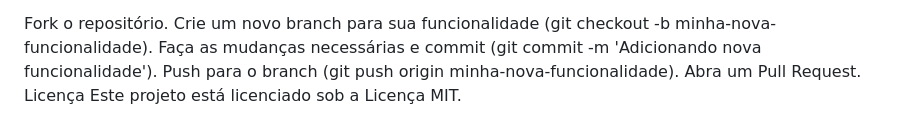
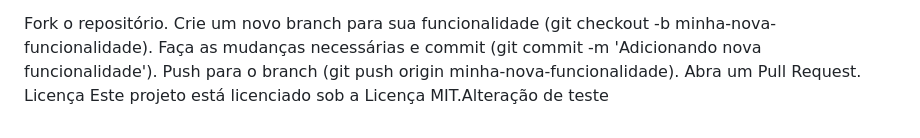
Before and after one commit to britox-x/Asa-DNS, a Markdown page: README.md, the part around the change. Drawn GitHub-style.

Commit message:
Alteração manual para testar commit

```diff
--- a/README.md
+++ b/README.md
@@ -82,4 +82,4 @@ Faça as mudanças necessárias e commit (git commit -m 'Adicionando nova funcio
 Push para o branch (git push origin minha-nova-funcionalidade).
 Abra um Pull Request.
 Licença
-Este projeto está licenciado sob a Licença MIT.
+Este projeto está licenciado sob a Licença MIT.Alteração de teste
```
